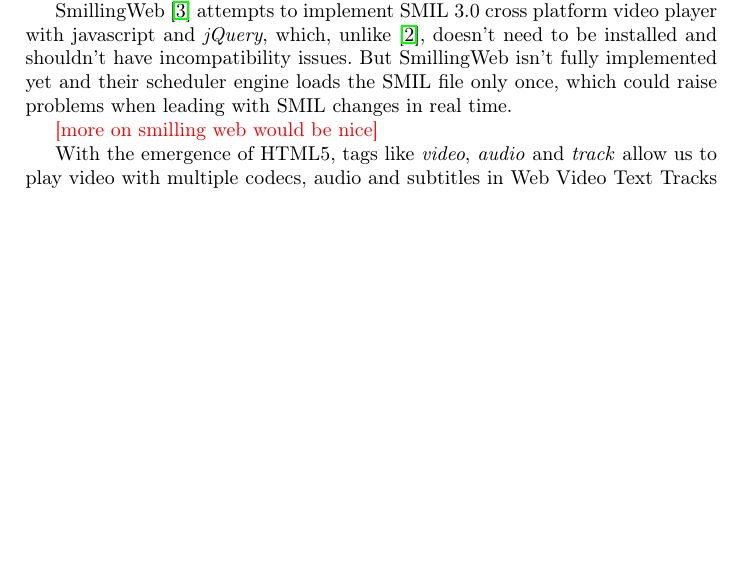
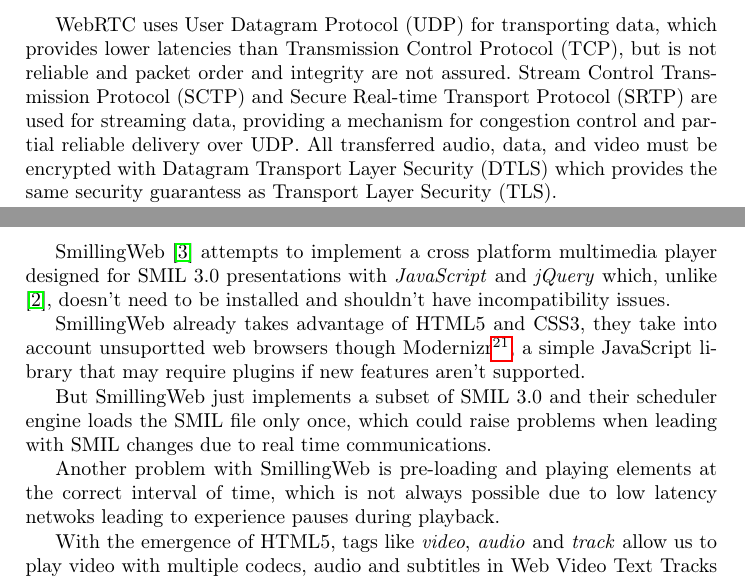
Before and after one commit to hdlopesrocha/ist168621, a LaTeX thesis (tese/template_project_latex.tex, which reads tese/section01.tex, tese/section03.tex): part of page 7 of 10 before the commit and two parts of pages 3 and 8 of 10 after it, the two joined at a grey line, cut at the place of the change, the shorter picture padded with empty space. Compiled offline with pdfLaTeX; the source files are stored in an older character set and shown here as Unicode.

Commit message:
added more on webrtc and smilling web

```diff
--- a/tese/section01.tex
+++ b/tese/section01.tex
@@ -22,4 +22,10 @@
 
 When connection is established, either in a direct or indirect way (via \ac{TURN} servers), \ac{WebRTC} cames to simplify how audio and video are transmited through web browsers.
 
-Skype is an application that allows video, voice and instant messaging communication, its main strength is the amount of users that are using it nowadays. But compared to Skype, \ac{WebRTC} is an open source technology that allows web browser real time communications without installing any aditional application or plugin.
+\ac{WebRTC} is an open source technology that defines a collection of standard protocols and JavaScript \ac{API}s for web browser real time communications without installing any aditional application or plugin.
+
+\ac{WebRTC} uses \ac{UDP} for transporting data, which provides lower latencies than \ac{TCP}, but is not reliable and packet order and integrity are not assured. \ac{SCTP} and \ac{SRTP} are used for streaming data, providing a mechanism for congestion control and partial reliable delivery over \ac{UDP}. All transferred audio, data,  and video must be encrypted with \ac{DTLS} which provides the same security guarantess as \ac{TLS}.
+
+Skype is an application that allows video, voice and instant messaging communication over proprietary protocols, its main strength is the amount of users that are using it nowadays. But compared to Skype, \ac{WebRTC} applications don't need to be pre-installed.
+
+Google Hangouts is video conference web application, in the past in order to use hangouts on a web browser a plugin was needed to be installed, nowadays hangouts is using \ac{WebRTC}.
--- a/tese/section03.tex
+++ b/tese/section03.tex
@@ -63,9 +63,13 @@
 
   \textit{Javascript} has compatibility issues amongst different web browsers, leading to different behaviours. To solve that problem, there are libraries written in javascript, namely \textit{jQuery}, that implements the same funcionality for multiple browsers, solving most of incompatibility issues.
 
-  SmillingWeb \cite{smillingweb} attempts to implement \ac{SMIL} 3.0 cross platform video player with javascript and \textit{jQuery}, which, unlike \cite{ambulant}, doesn't need to be installed and shouldn't have incompatibility issues. But SmillingWeb isn't fully implemented yet and their scheduler engine loads the \ac{SMIL} file only once, which could raise problems when leading with \ac{SMIL} changes in real time.
+  SmillingWeb \cite{smillingweb} attempts to implement a cross platform multimedia player designed for \ac{SMIL} 3.0 presentations with \textit{JavaScript} and \textit{jQuery} which, unlike \cite{ambulant}, doesn't need to be installed and shouldn't have incompatibility issues.
 
-{\color{red} [more on smilling web would be nice]}
+  SmillingWeb already takes advantage of \ac{HTML}5 and \ac{CSS}3, they take into account unsuportted web browsers though Modernizr\footnote{modernizr url}, a simple JavaScript library that may require plugins if new features aren't supported.
+
+  But SmillingWeb just implements a subset of \ac{SMIL} 3.0 and their scheduler engine loads the \ac{SMIL} file only once, which could raise problems when leading with \ac{SMIL} changes due to real time communications.
+
+  Another problem with SmillingWeb is pre-loading and playing elements at the correct interval of time, which is not always possible due to low latency netwoks leading to experience pauses during playback.
 
   With the emergence of \ac{HTML}5, tags like \textit{video}, \textit{audio} and \textit{track} allow us to play video with multiple codecs, audio and subtitles in \ac{WebVTT} format. Another important tag is \textit{canvas} that allows to draw graphics with javascript on a rectangle within a web page.
 
--- a/tese/template_project_latex.tex
+++ b/tese/template_project_latex.tex
@@ -21,6 +21,7 @@
 \newacro{CPU}{Central Processing Unit}
 \newacro{CRUD}{Create, Read, Update and Delete}
 \newacro{DOM}{Document Object Model}
+\newacro{DTLS}{Datagram Transport Layer Security}
 \newacro{FMS}{Flash Media Server}
 \newacro{HTML}{HyperText Markup Language}
 \newacro{HTTP}{Hypertext Transfer Protocol}
@@ -36,6 +37,8 @@
 \newacro{RTMFP}{Real-Time Media Flow Protocol}
 \newacro{RFC}{Request For Comments}
 \newacro{SAMI}{Synchronized Accessible Media Interchange}
+\newacro{SCTP}{Stream Control Transmission Protocol}
+\newacro{SRTP}{Secure Real-time Transport Protocol}
 \newacro{SDP}{Session Description Protocol}
 \newacro{SIP}{Session Initiation Protocol}
 \newacro{SIMPLE}{SIP for Instant Messaging and Presence Leveraging Extensions}
@@ -45,6 +48,7 @@
 \newacro{STUN}{Session Traversal Utilities for NAT}
 \newacro{SVG}{Scalable Vector Graphics}
 \newacro{TCP}{Transmission Control Protocol}
+\newacro{TLS}{Transport Layer Security}
 \newacro{TMN}{This Means Nothing}
 \newacro{TURN}{Traversal Using Relays around NAT}
 \newacro{UDP}{User Datagram Protocol}
```
Also changed, not shown: curriculo/cv.tex (+2 -2 lines), curriculo/cv-HenriqueRocha.pdf (deleted), curriculo/cv.pdf (added), tese/template_project_latex.pdf, 2 other files.
